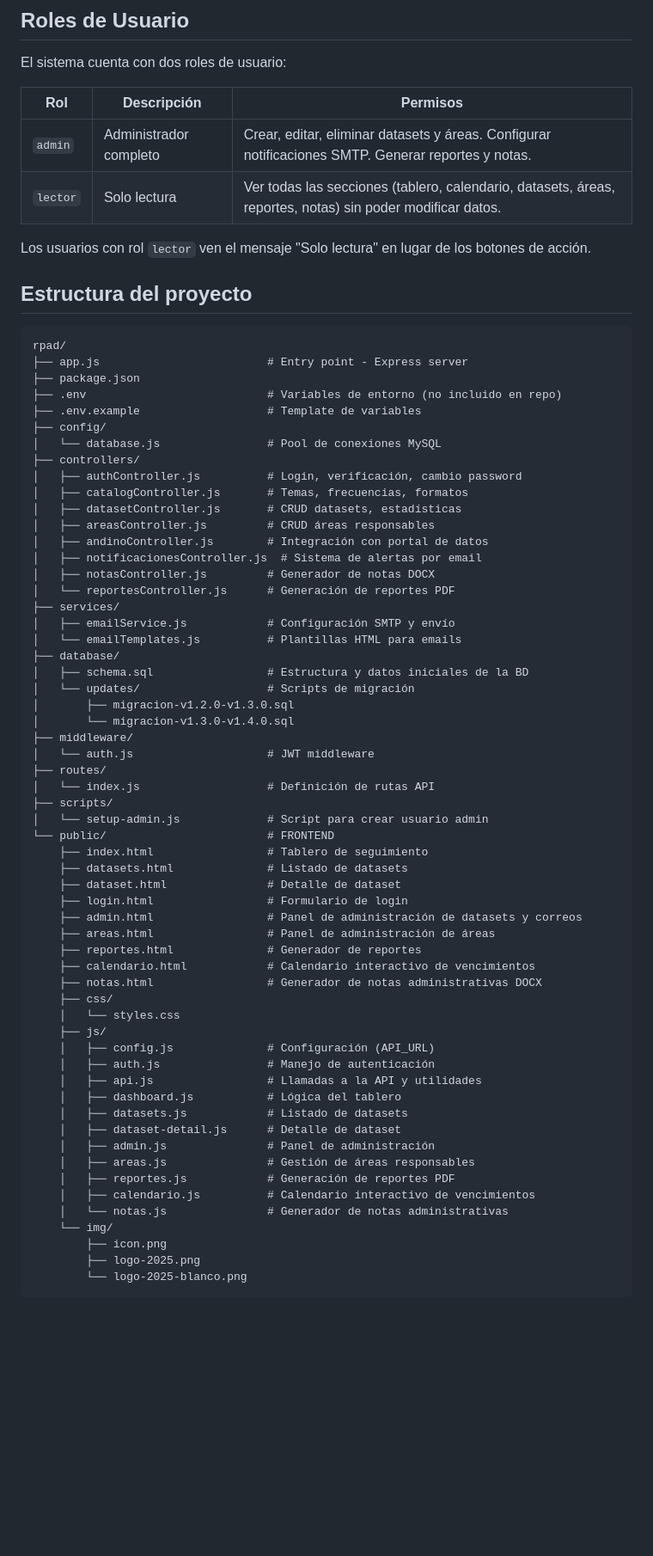
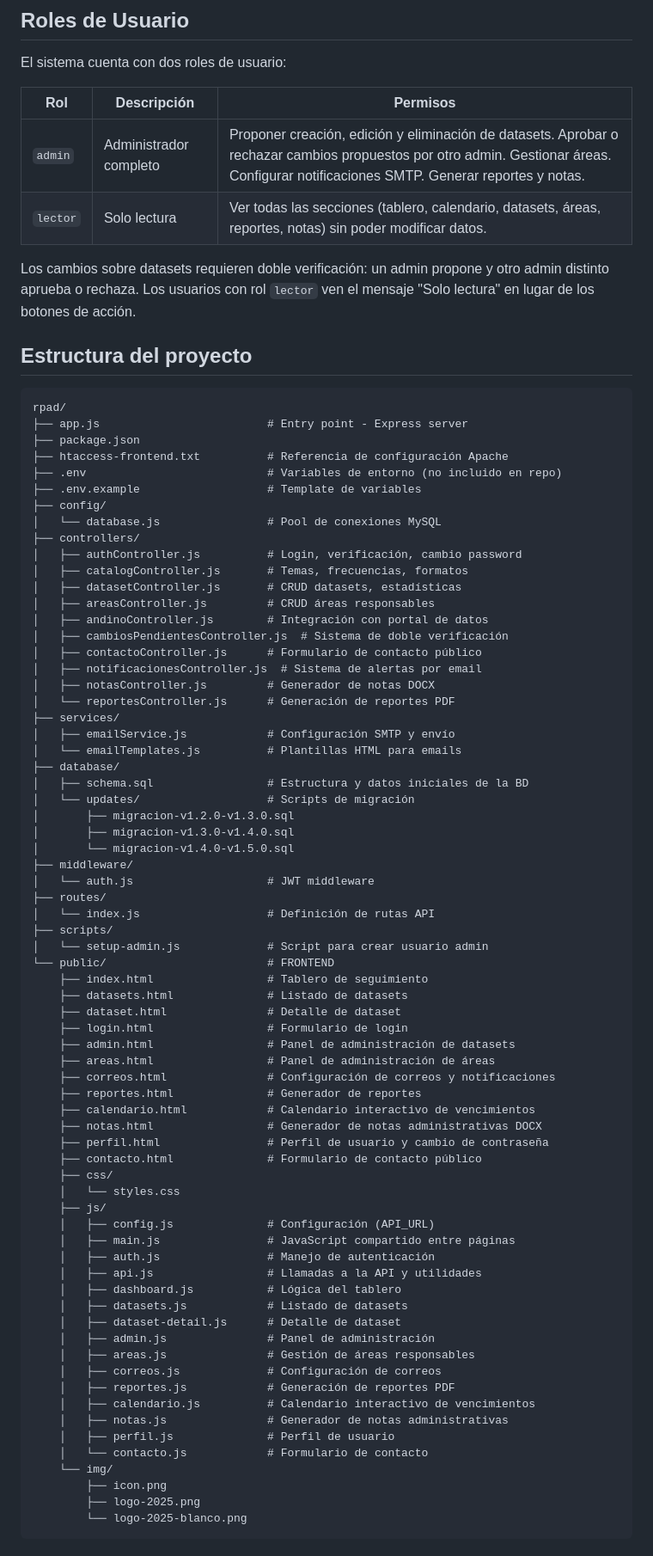
Before and after one commit to datospublicosmcr/rpad, a Markdown page: README.md, the part around one of its changes. Shown at 86% size. Drawn GitHub-style; blank space fills up the shorter version.

```diff
--- a/README.md
+++ b/README.md
@@ -28,10 +28,10 @@ El sistema cuenta con dos roles de usuario:
 
 | Rol | Descripción | Permisos |
 |-----|-------------|----------|
-| `admin` | Administrador completo | Crear, editar, eliminar datasets y áreas. Configurar notificaciones SMTP. Generar reportes y notas. |
+| `admin` | Administrador completo | Proponer creación, edición y eliminación de datasets. Aprobar o rechazar cambios propuestos por otro admin. Gestionar áreas. Configurar notificaciones SMTP. Generar reportes y notas. |
 | `lector` | Solo lectura | Ver todas las secciones (tablero, calendario, datasets, áreas, reportes, notas) sin poder modificar datos. |
 
-Los usuarios con rol `lector` ven el mensaje "Solo lectura" en lugar de los botones de acción.
+Los cambios sobre datasets requieren doble verificación: un admin propone y otro admin distinto aprueba o rechaza. Los usuarios con rol `lector` ven el mensaje "Solo lectura" en lugar de los botones de acción.
 
 ## Estructura del proyecto
 
@@ -39,6 +39,7 @@ Los usuarios con rol `lector` ven el mensaje "Solo lectura" en lugar de los boto
 rpad/
 ├── app.js                         # Entry point - Express server
 ├── package.json
+├── htaccess-frontend.txt          # Referencia de configuración Apache
 ├── .env                           # Variables de entorno (no incluido en repo)
 ├── .env.example                   # Template de variables
 ├── config/
@@ -49,6 +50,8 @@ rpad/
 │   ├── datasetController.js       # CRUD datasets, estadísticas
 │   ├── areasController.js         # CRUD áreas responsables
 │   ├── andinoController.js        # Integración con portal de datos
+│   ├── cambiosPendientesController.js  # Sistema de doble verificación
+│   ├── contactoController.js      # Formulario de contacto público
 │   ├── notificacionesController.js  # Sistema de alertas por email
 │   ├── notasController.js         # Generador de notas DOCX
 │   └── reportesController.js      # Generación de reportes PDF
@@ -59,7 +62,8 @@ rpad/
 │   ├── schema.sql                 # Estructura y datos iniciales de la BD
 │   └── updates/                   # Scripts de migración
 │       ├── migracion-v1.2.0-v1.3.0.sql
-│       └── migracion-v1.3.0-v1.4.0.sql
+│       ├── migracion-v1.3.0-v1.4.0.sql
+│       └── migracion-v1.4.0-v1.5.0.sql
 ├── middleware/
 │   └── auth.js                    # JWT middleware
 ├── routes/
@@ -71,15 +75,19 @@ rpad/
     ├── datasets.html              # Listado de datasets
     ├── dataset.html               # Detalle de dataset
     ├── login.html                 # Formulario de login
-    ├── admin.html                 # Panel de administración de datasets y correos
+    ├── admin.html                 # Panel de administración de datasets
     ├── areas.html                 # Panel de administración de áreas
+    ├── correos.html               # Configuración de correos y notificaciones
     ├── reportes.html              # Generador de reportes
     ├── calendario.html            # Calendario interactivo de vencimientos
     ├── notas.html                 # Generador de notas administrativas DOCX
+    ├── perfil.html                # Perfil de usuario y cambio de contraseña
+    ├── contacto.html              # Formulario de contacto público
     ├── css/
     │   └── styles.css
     ├── js/
     │   ├── config.js              # Configuración (API_URL)
+    │   ├── main.js                # JavaScript compartido entre páginas
     │   ├── auth.js                # Manejo de autenticación
     │   ├── api.js                 # Llamadas a la API y utilidades
     │   ├── dashboard.js           # Lógica del tablero
@@ -87,9 +95,12 @@ rpad/
     │   ├── dataset-detail.js      # Detalle de dataset
     │   ├── admin.js               # Panel de administración
     │   ├── areas.js               # Gestión de áreas responsables
+    │   ├── correos.js             # Configuración de correos
     │   ├── reportes.js            # Generación de reportes PDF
     │   ├── calendario.js          # Calendario interactivo de vencimientos
-    │   └── notas.js               # Generador de notas administrativas
+    │   ├── notas.js               # Generador de notas administrativas
+    │   ├── perfil.js              # Perfil de usuario
+    │   └── contacto.js            # Formulario de contacto
     └── img/
         ├── icon.png
         ├── logo-2025.png
```
Also changed, not shown: other parts of README.md (+32 -6 lines).
